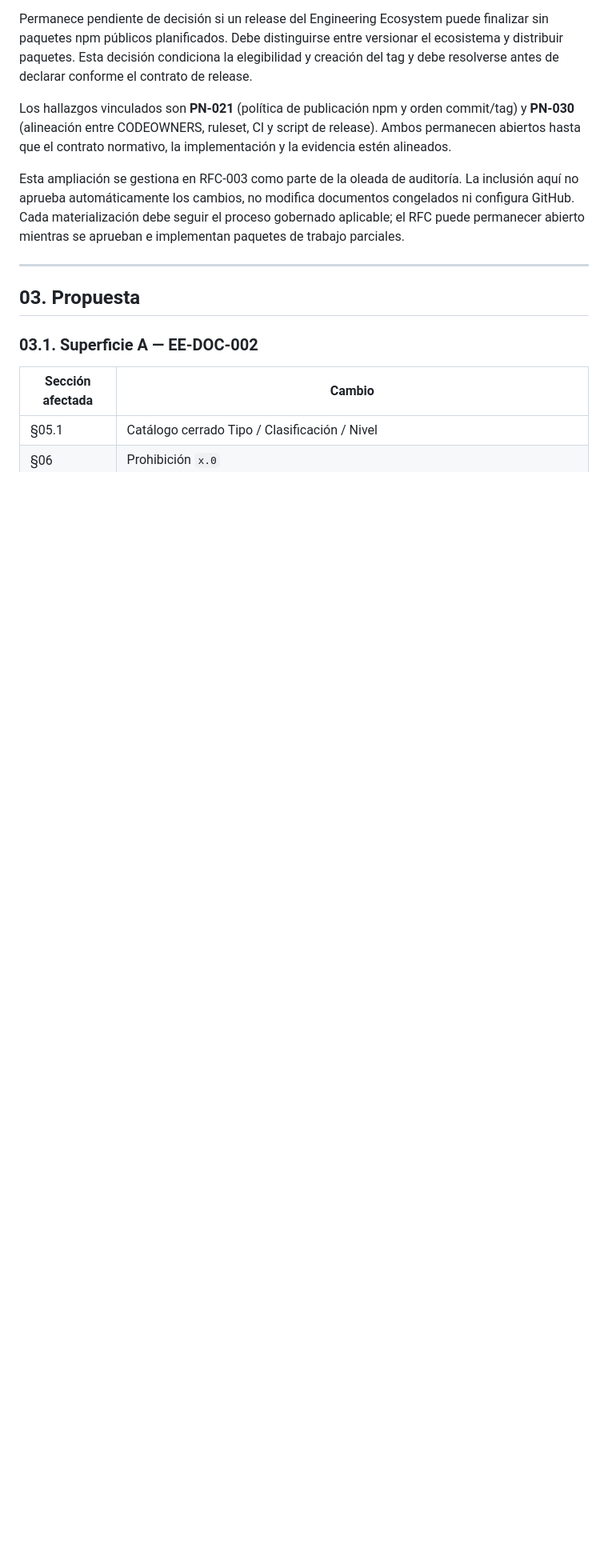
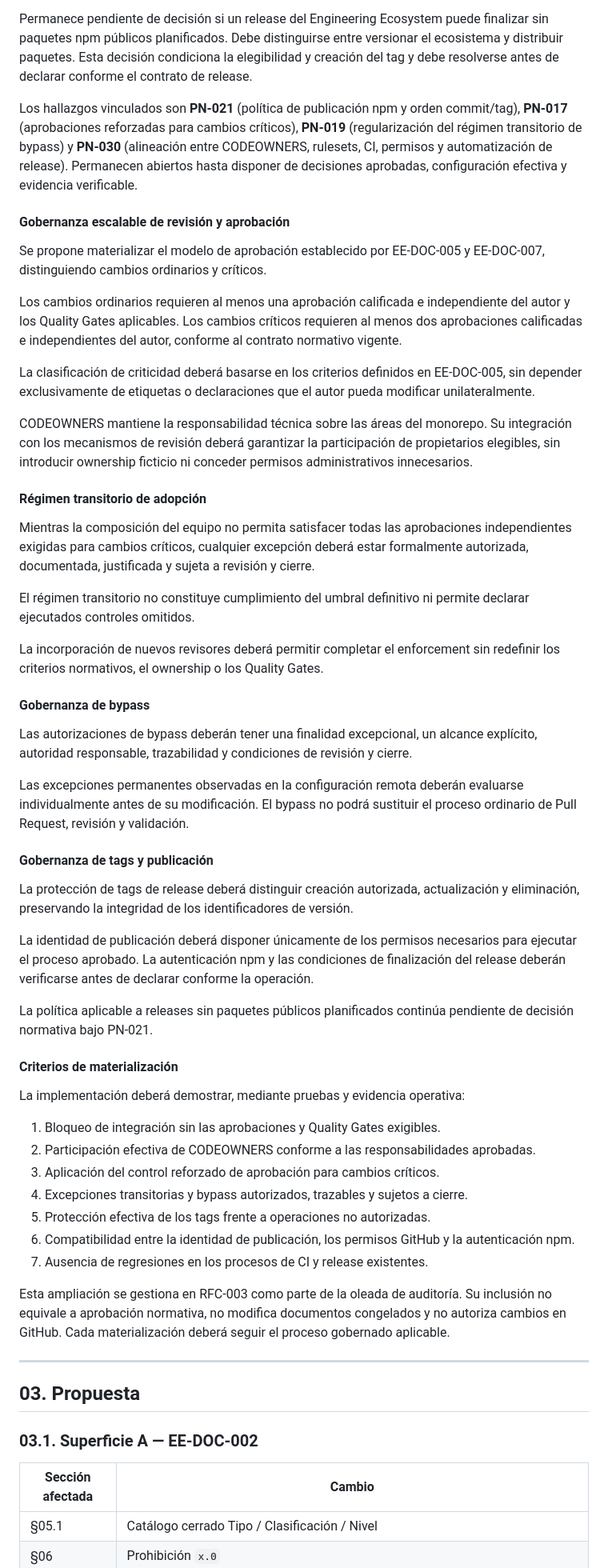
Before and after one commit to EQ-LABS-TECH/ee-monorepo, a Markdown page: docs/rfc/EE-RFC-003_Documentation_Standards_Sync.md, the part around one of its changes. Shown at 80% size. GitHub-like rendering; blank space fills up the shorter version.

Commit message:
docs(rfc): approve scalable GitHub governance proposal

```diff
--- a/docs/rfc/EE-RFC-003_Documentation_Standards_Sync.md
+++ b/docs/rfc/EE-RFC-003_Documentation_Standards_Sync.md
@@ -103,9 +103,53 @@ La integridad del release requiere garantizar que el plan autorizado corresponde
 
 Permanece pendiente de decisión si un release del Engineering Ecosystem puede finalizar sin paquetes npm públicos planificados. Debe distinguirse entre versionar el ecosistema y distribuir paquetes. Esta decisión condiciona la elegibilidad y creación del tag y debe resolverse antes de declarar conforme el contrato de release.
 
-Los hallazgos vinculados son **PN-021** (política de publicación npm y orden commit/tag) y **PN-030** (alineación entre CODEOWNERS, ruleset, CI y script de release). Ambos permanecen abiertos hasta que el contrato normativo, la implementación y la evidencia estén alineados.
+Los hallazgos vinculados son **PN-021** (política de publicación npm y orden commit/tag), **PN-017** (aprobaciones reforzadas para cambios críticos), **PN-019** (regularización del régimen transitorio de bypass) y **PN-030** (alineación entre CODEOWNERS, rulesets, CI, permisos y automatización de release). Permanecen abiertos hasta disponer de decisiones aprobadas, configuración efectiva y evidencia verificable.
 
-Esta ampliación se gestiona en RFC-003 como parte de la oleada de auditoría. La inclusión aquí no aprueba automáticamente los cambios, no modifica documentos congelados ni configura GitHub. Cada materialización debe seguir el proceso gobernado aplicable; el RFC puede permanecer abierto mientras se aprueban e implementan paquetes de trabajo parciales.
+#### Gobernanza escalable de revisión y aprobación
+
+Se propone materializar el modelo de aprobación establecido por EE-DOC-005 y EE-DOC-007, distinguiendo cambios ordinarios y críticos.
+
+Los cambios ordinarios requieren al menos una aprobación calificada e independiente del autor y los Quality Gates aplicables. Los cambios críticos requieren al menos dos aprobaciones calificadas e independientes del autor, conforme al contrato normativo vigente.
+
+La clasificación de criticidad deberá basarse en los criterios definidos en EE-DOC-005, sin depender exclusivamente de etiquetas o declaraciones que el autor pueda modificar unilateralmente.
+
+CODEOWNERS mantiene la responsabilidad técnica sobre las áreas del monorepo. Su integración con los mecanismos de revisión deberá garantizar la participación de propietarios elegibles, sin introducir ownership ficticio ni conceder permisos administrativos innecesarios.
+
+#### Régimen transitorio de adopción
+
+Mientras la composición del equipo no permita satisfacer todas las aprobaciones independientes exigidas para cambios críticos, cualquier excepción deberá estar formalmente autorizada, documentada, justificada y sujeta a revisión y cierre.
+
+El régimen transitorio no constituye cumplimiento del umbral definitivo ni permite declarar ejecutados controles omitidos.
+
+La incorporación de nuevos revisores deberá permitir completar el enforcement sin redefinir los criterios normativos, el ownership o los Quality Gates.
+
+#### Gobernanza de bypass
+
+Las autorizaciones de bypass deberán tener una finalidad excepcional, un alcance explícito, autoridad responsable, trazabilidad y condiciones de revisión y cierre.
+
+Las excepciones permanentes observadas en la configuración remota deberán evaluarse individualmente antes de su modificación. El bypass no podrá sustituir el proceso ordinario de Pull Request, revisión y validación.
+
+#### Gobernanza de tags y publicación
+
+La protección de tags de release deberá distinguir creación autorizada, actualización y eliminación, preservando la integridad de los identificadores de versión.
+
+La identidad de publicación deberá disponer únicamente de los permisos necesarios para ejecutar el proceso aprobado. La autenticación npm y las condiciones de finalización del release deberán verificarse antes de declarar conforme la operación.
+
+La política aplicable a releases sin paquetes públicos planificados continúa pendiente de decisión normativa bajo PN-021.
+
+#### Criterios de materialización
+
+La implementación deberá demostrar, mediante pruebas y evidencia operativa:
+
+1. Bloqueo de integración sin las aprobaciones y Quality Gates exigibles.
+2. Participación efectiva de CODEOWNERS conforme a las responsabilidades aprobadas.
+3. Aplicación del control reforzado de aprobación para cambios críticos.
+4. Excepciones transitorias y bypass autorizados, trazables y sujetos a cierre.
+5. Protección efectiva de los tags frente a operaciones no autorizadas.
+6. Compatibilidad entre la identidad de publicación, los permisos GitHub y la autenticación npm.
+7. Ausencia de regresiones en los procesos de CI y release existentes.
+
+Esta ampliación se gestiona en RFC-003 como parte de la oleada de auditoría. Su inclusión no equivale a aprobación normativa, no modifica documentos congelados y no autoriza cambios en GitHub. Cada materialización deberá seguir el proceso gobernado aplicable.
 
 ---
 
```
Also changed, not shown: other parts of docs/rfc/EE-RFC-003_Documentation_Standards_Sync.md (+10 -9 lines).
